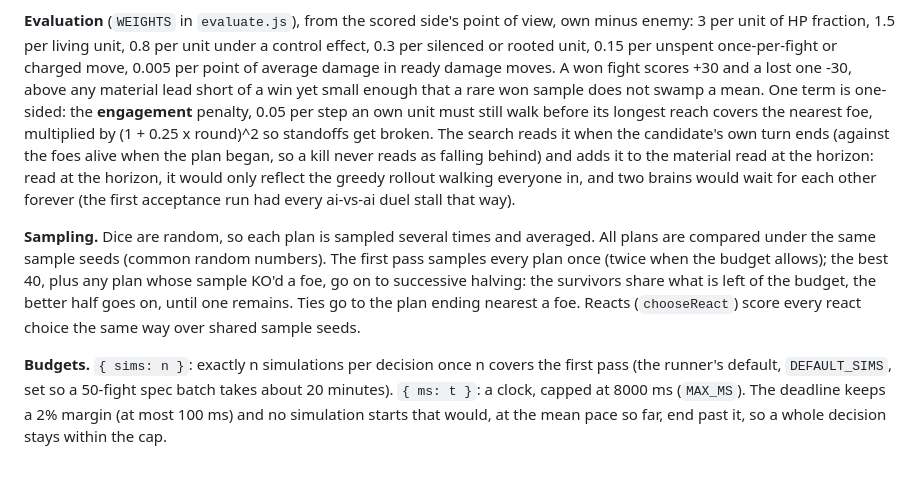
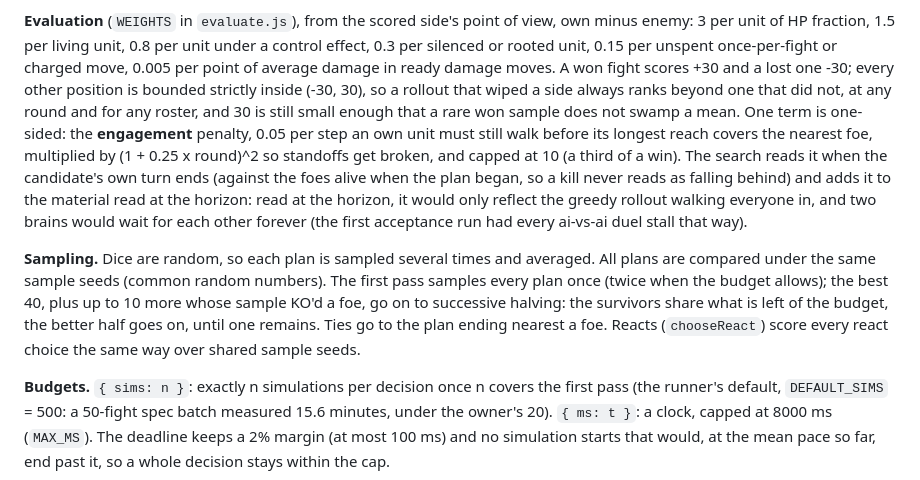
Before and after one commit to Pl83/TheGreatAdventure, a Markdown page: docs/ai-runner.md, the part around one of its changes. GitHub-like rendering.

```diff
--- a/docs/ai-runner.md
+++ b/docs/ai-runner.md
@@ -113,22 +118,23 @@ loses its turn, a wet target, a taunt, a heal) without a list of combos.
 **Evaluation** (`WEIGHTS` in `evaluate.js`), from the scored side's point of view, own minus enemy:
 3 per unit of HP fraction, 1.5 per living unit, 0.8 per unit under a control effect, 0.3 per silenced or
 rooted unit, 0.15 per unspent once-per-fight or charged move, 0.005 per point of average damage in ready
-damage moves. A won fight scores +30 and a lost one -30, above any material lead short of a win yet small
-enough that a rare won sample does not swamp a mean. One term is one-sided: the **engagement** penalty,
-0.05 per step an own unit must still walk before its longest reach covers the nearest foe, multiplied by
-(1 + 0.25 x round)^2 so standoffs get broken. The search reads it when the candidate's own turn ends (against
+damage moves. A won fight scores +30 and a lost one -30; every other position is bounded strictly inside
+(-30, 30), so a rollout that wiped a side always ranks beyond one that did not, at any round and for any
+roster, and 30 is still small enough that a rare won sample does not swamp a mean. One term is one-sided: the
+**engagement** penalty, 0.05 per step an own unit must still walk before its longest reach covers the nearest
+foe, multiplied by (1 + 0.25 x round)^2 so standoffs get broken, and capped at 10 (a third of a win). The search reads it when the candidate's own turn ends (against
 the foes alive when the plan began, so a kill never reads as falling behind) and adds it to the material read
 at the horizon: read at the horizon, it would only reflect the greedy rollout walking everyone in, and two
 brains would wait for each other forever (the first acceptance run had every ai-vs-ai duel stall that way).
 
 **Sampling.** Dice are random, so each plan is sampled several times and averaged. All plans are compared
 under the same sample seeds (common random numbers). The first pass samples every plan once (twice when the
-budget allows); the best 40, plus any plan whose sample KO'd a foe, go on to successive halving: the
+budget allows); the best 40, plus up to 10 more whose sample KO'd a foe, go on to successive halving: the
 survivors share what is left of the budget, the better half goes on, until one remains. Ties go to the plan
 ending nearest a foe. Reacts (`chooseReact`) score every react choice the same way over shared sample seeds.
 
 **Budgets.** `{ sims: n }`: exactly n simulations per decision once n covers the first pass (the runner's
-default, `DEFAULT_SIMS`, set so a 50-fight spec batch takes about 20 minutes). `{ ms: t }`: a clock, capped at
+default, `DEFAULT_SIMS` = 500: a 50-fight spec batch measured 15.6 minutes, under the owner's 20). `{ ms: t }`: a clock, capped at
 8000 ms (`MAX_MS`). The deadline keeps a 2% margin (at most 100 ms) and no simulation starts that would, at the
 mean pace so far, end past it, so a whole decision stays within the cap.
 
```
Also changed, not shown: other parts of docs/ai-runner.md (+41 -27 lines).
